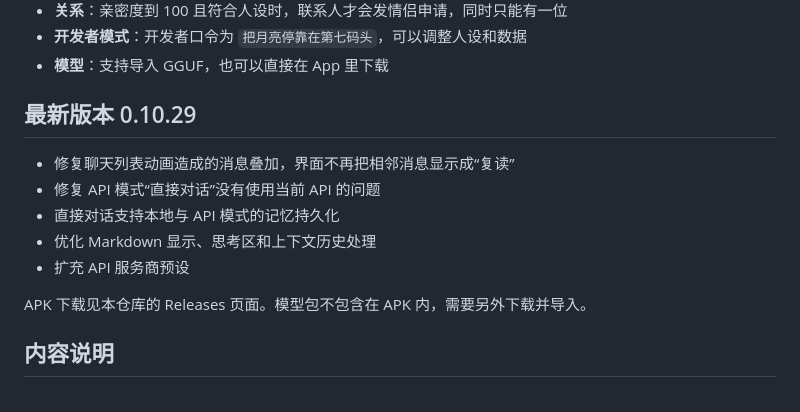
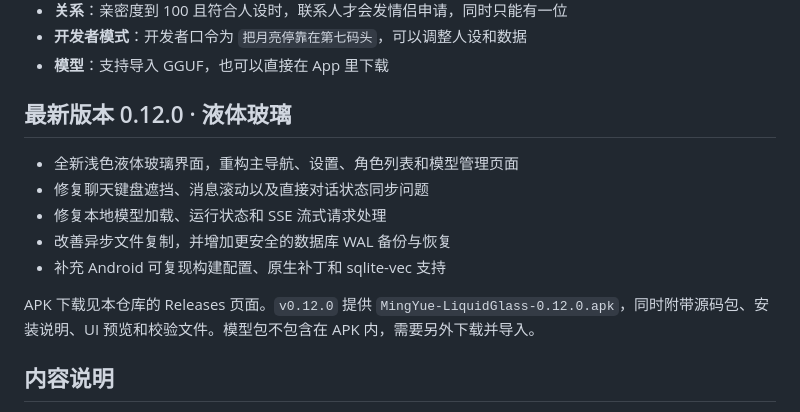
Before and after one commit to MMM123-Cloud/mingyue, a Markdown page: README.md, the part around the change. GitHub-like rendering.

Commit message:
Update README for MingYue 0.12.0

```diff
--- a/README.md
+++ b/README.md
@@ -29,15 +29,15 @@
 -   **开发者模式**：开发者口令为 `把月亮停靠在第七码头`，可以调整人设和数据
 -   **模型**：支持导入 GGUF，也可以直接在 App 里下载
 
-## 最新版本 0.10.29
+## 最新版本 0.12.0 · 液体玻璃
 
--   修复聊天列表动画造成的消息叠加，界面不再把相邻消息显示成“复读”
--   修复 API 模式“直接对话”没有使用当前 API 的问题
--   直接对话支持本地与 API 模式的记忆持久化
--   优化 Markdown 显示、思考区和上下文历史处理
--   扩充 API 服务商预设
+-   全新浅色液体玻璃界面，重构主导航、设置、角色列表和模型管理页面
+-   修复聊天键盘遮挡、消息滚动以及直接对话状态同步问题
+-   修复本地模型加载、运行状态和 SSE 流式请求处理
+-   改善异步文件复制，并增加更安全的数据库 WAL 备份与恢复
+-   补充 Android 可复现构建配置、原生补丁和 sqlite-vec 支持
 
-APK 下载见本仓库的 Releases 页面。模型包不包含在 APK 内，需要另外下载并导入。
+APK 下载见本仓库的 Releases 页面。`v0.12.0` 提供 `MingYue-LiquidGlass-0.12.0.apk`，同时附带源码包、安装说明、UI 预览和校验文件。模型包不包含在 APK 内，需要另外下载并导入。
 
 ## 内容说明
 
```
